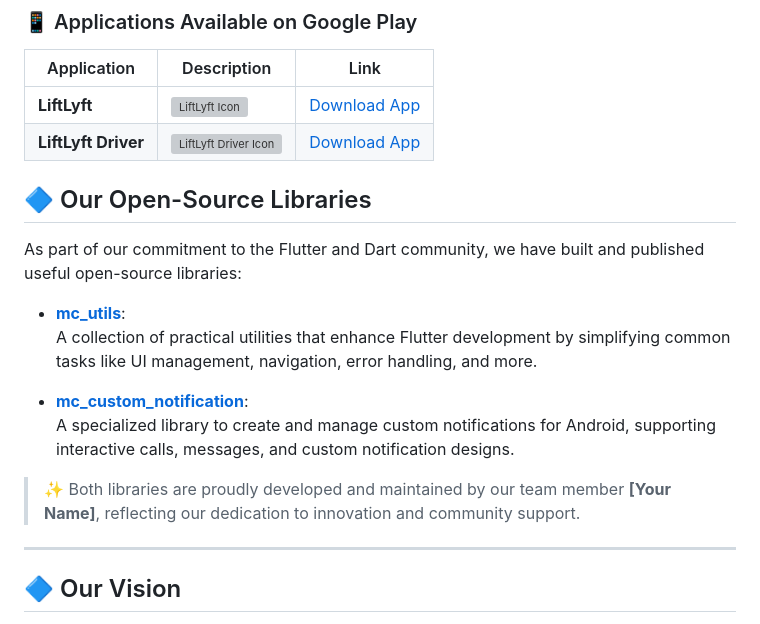
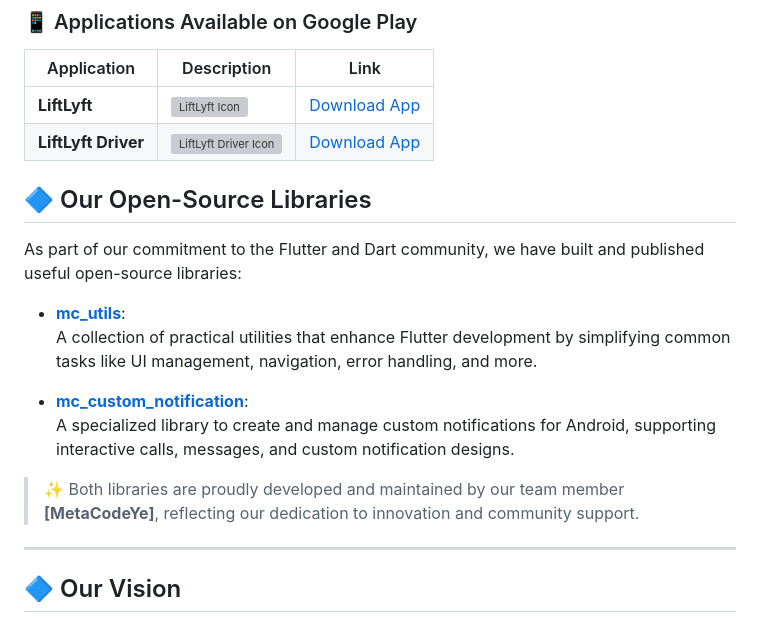
Before and after one commit to metacodey/metacodey, a Markdown page: README.md, the part around the change. GitHub-like rendering; grey boxes are pictures that could not be loaded.

```diff
--- a/README.md
+++ b/README.md
@@ -90,6 +90,8 @@ We are **MetaCode Software Team**, a group of creative and professional develope
 | **LiftLyft** | <img src="https://play-lh.googleusercontent.com/trdK26XT8Xcx1crIuuVnWGLRn7KrUj6fyRum9CLTatkZ-DYIcik2AIR9pq7bZu-P7N5N=w240-h480-rw" alt="LiftLyft Icon" align="center" width="60"/> | [Download App](https://play.google.com/store/apps/details?id=com.liftlyft.app) |
 | **LiftLyft Driver** | <img src="https://play-lh.googleusercontent.com/4OP0As5_OyFC2-3RAc5NQCM_o_sFL8I4kQNsj1WeHd9t323Fb9Wc4uhgHXAaMjD7M6M=w240-h480-rw" alt="LiftLyft Driver Icon" align="center" width="60"/> | [Download App](https://play.google.com/store/apps/details?id=com.liftlyft.app.driver) |
 
+
+
 ## 🔷 Our Open-Source Libraries
 
 As part of our commitment to the Flutter and Dart community, we have built and published useful open-source libraries:
@@ -100,7 +102,7 @@ As part of our commitment to the Flutter and Dart community, we have built and p
 - **[mc_custom_notification](https://github.com/metacodey/mc-custom-notification/)**:
   A specialized library to create and manage custom notifications for Android, supporting interactive calls, messages, and custom notification designs.
 
-> ✨ Both libraries are proudly developed and maintained by our team member **[Your Name]**, reflecting our dedication to innovation and community support.
+> ✨ Both libraries are proudly developed and maintained by our team member **[MetaCodeYe]**, reflecting our dedication to innovation and community support.
 
 ---
 
```
